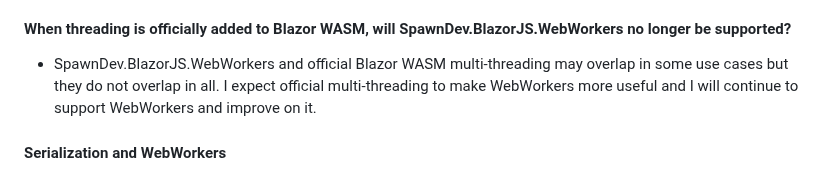
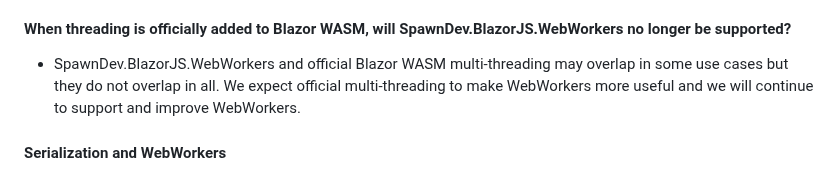
Before and after one commit to LostBeard/SpawnDev.BlazorJS.WebWorkers, a Markdown page: README.md, the part around the change. Rendered like a GitHub page.

```diff
--- a/README.md
+++ b/README.md
@@ -55,7 +55,7 @@ The WebWorkerService singleton contains many methods for working with multiple i
 - WebWorkers loads the Blazor WASM app in workers to allow running code in the background. This is more like starting multiple copies of an app and using inter-process communication than starting separate threads in the same app.
 
 #### When threading is officially added to Blazor WASM, will SpawnDev.BlazorJS.WebWorkers no longer be supported?
-- SpawnDev.BlazorJS.WebWorkers and official Blazor WASM multi-threading may overlap in some use cases but they do not overlap in all. I expect official multi-threading to make WebWorkers more useful and I will continue to support WebWorkers and improve on it.
+- SpawnDev.BlazorJS.WebWorkers and official Blazor WASM multi-threading may overlap in some use cases but they do not overlap in all. We expect official multi-threading to make WebWorkers more useful and we will continue to support and improve WebWorkers.
 
 #### Serialization and WebWorkers
 - Communication with WebWorkers is done using [postMessage](https://developer.mozilla.org/en-US/docs/Web/API/Worker/postMessage). Because postMessage is a Javascript method, the data passed to it will be serialized and deserialized using the JSRuntime serializer. Not all .Net types are supported by the JSRuntime serializer so calling methods with unsupported parameter or return types will throw an exception.
```
